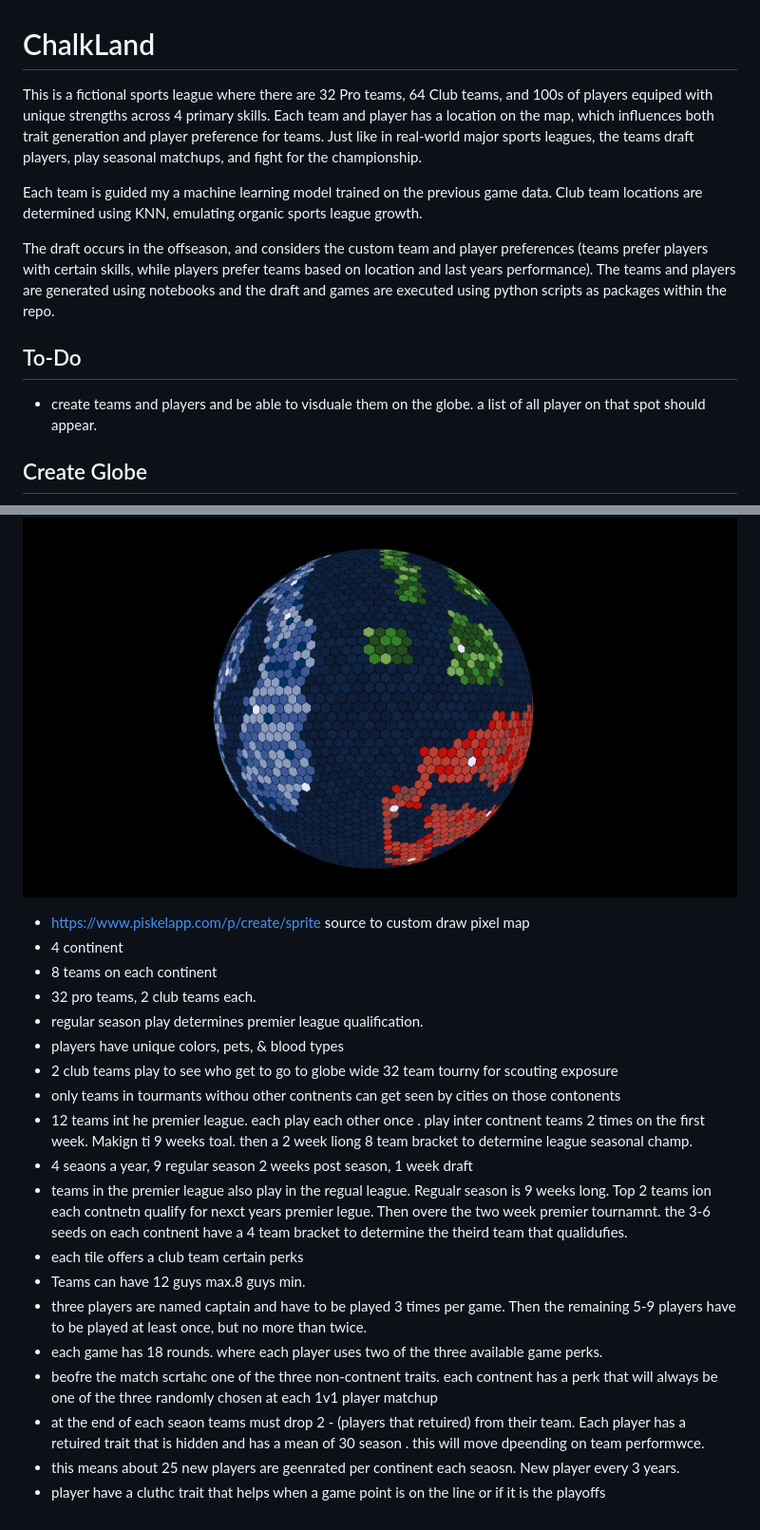
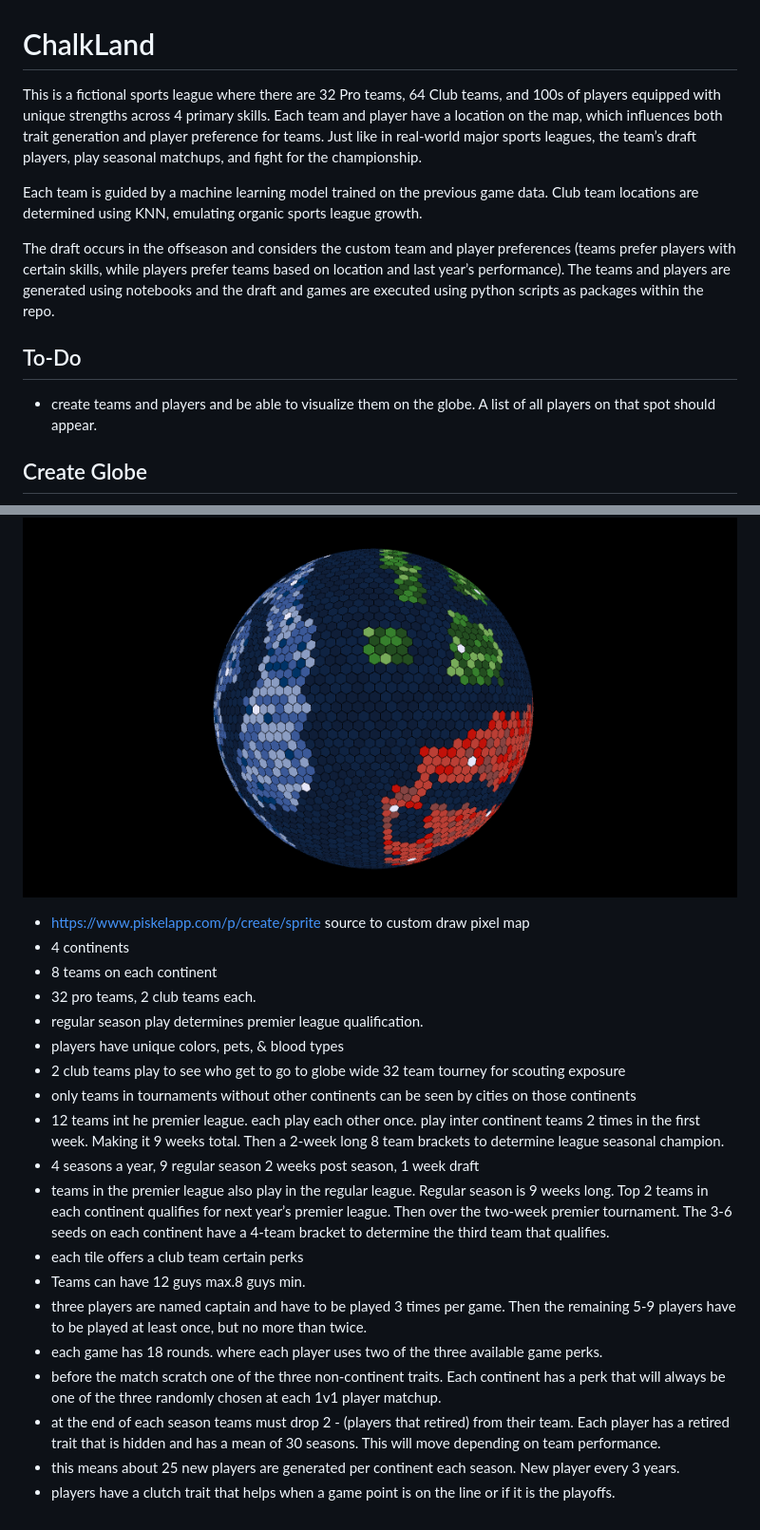
Before and after one commit to joel-day/chalkly-premier-league, a Markdown page: README.md, 2 parts joined by grey strips. Shown: that part at 95% size. Rendered like a GitHub page.

```diff
--- a/README.md
+++ b/README.md
@@ -1,37 +1,35 @@
 # ChalkLand
 
-This is a fictional sports league where there are 32 Pro teams, 64 Club teams, and 100s of players equiped with unique strengths across 4 primary skills. Each team and player has a location on the map, which influences both trait generation and player preference for teams. Just like in real-world major sports leagues, the teams draft players, play seasonal matchups, and fight for the championship.
+This is a fictional sports league where there are 32 Pro teams, 64 Club teams, and 100s of players equipped with unique strengths across 4 primary skills. Each team and player have a location on the map, which influences both trait generation and player preference for teams. Just like in real-world major sports leagues, the team’s draft players, play seasonal matchups, and fight for the championship.
 
-Each team is guided my a machine learning model trained on the previous game data. Club team locations are determined using KNN, emulating organic sports league growth.
+Each team is guided by a machine learning model trained on the previous game data. Club team locations are determined using KNN, emulating organic sports league growth.
 
-The draft occurs in the offseason, and considers the custom team and player preferences (teams prefer players with certain skills, while players prefer teams based on location and last years performance). The teams and players are generated using notebooks and the draft and games are executed using python scripts as packages within the repo.
-
+The draft occurs in the offseason and considers the custom team and player preferences (teams prefer players with certain skills, while players prefer teams based on location and last year’s performance). The teams and players are generated using notebooks and the draft and games are executed using python scripts as packages within the repo.
 
 ## To-Do
-- create teams and players and be able to visduale them on the globe. a list of all player on that spot should appear.
+- create teams and players and be able to visualize them on the globe. A list of all players on that spot should appear.
 
 ## Create Globe
 
 ![Globe May 2025](/data/globe_may_2025.png)
 
-
 - https://www.piskelapp.com/p/create/sprite source to custom draw pixel map
-- 4 continent
+- 4 continents
 - 8 teams on each continent
 - 32 pro teams, 2 club teams each.
 - regular season play determines premier league qualification.
 - players have unique colors, pets, & blood types
-- 2 club teams play to see who get to go to globe wide 32 team tourny for scouting exposure
-- only teams in tourmants withou other contnents can get seen by cities on those contonents
-- 12 teams int he premier league. each play each other once . play inter contnent teams 2 times on the first week. Makign ti 9 weeks toal. then a 2 week liong 8 team bracket to determine league seasonal champ.
-- 4 seaons a year,
+- 2 club teams play to see who get to go to globe wide 32 team tourney for scouting exposure
+- only teams in tournaments without other continents can be seen by cities on those continents
+- 12 teams int he premier league. each play each other once. play inter continent teams 2 times in the first week. Making it 9 weeks total. Then a 2-week long 8 team brackets to determine league seasonal champion.
+- 4 seasons a year,
 9 regular season 2 weeks post season, 1 week draft
-- teams in the premier league also play in the regual league. Regualr season is 9 weeks long. Top 2 teams ion each contnetn qualify for nexct years premier legue. Then overe the two week premier tournamnt. the 3-6 seeds on each contnent have a 4 team bracket to determine the theird team that qualidufies.
+- teams in the premier league also play in the regular league. Regular season is 9 weeks long. Top 2 teams in each continent qualifies for next year’s premier league. Then over the two-week premier tournament. The 3-6 seeds on each continent have a 4-team bracket to determine the third team that qualifies.
 - each tile offers a club team certain perks
 - Teams can have 12 guys max.8 guys min.
 - three players are named captain and have to be played 3 times per game. Then the remaining 5-9 players have to be played at least once, but no more than twice.
 - each game has 18 rounds. where each player uses two of the three available game perks.
-- beofre the match scrtahc one of the three non-contnent traits. each contnent has a perk that will always be one of the three randomly chosen at each 1v1 player matchup
-- at the end of each seaon teams must drop 2 - (players that retuired) from their team. Each player has a retuired trait that is hidden and has a mean of 30 season . this will move dpeending on team performwce.
-- this means about 25 new players are geenrated per continent each seaosn. New player every 3 years.
-- player have a cluthc trait that helps when a game point is on the line or if it is the playoffs
+- before the match scratch one of the three non-continent traits. Each continent has a perk that will always be one of the three randomly chosen at each 1v1 player matchup.
+- at the end of each season teams must drop 2 - (players that retired) from their team. Each player has a retired trait that is hidden and has a mean of 30 seasons. This will move depending on team performance.
+- this means about 25 new players are generated per continent each season. New player every 3 years.
+- players have a clutch trait that helps when a game point is on the line or if it is the playoffs.
```
